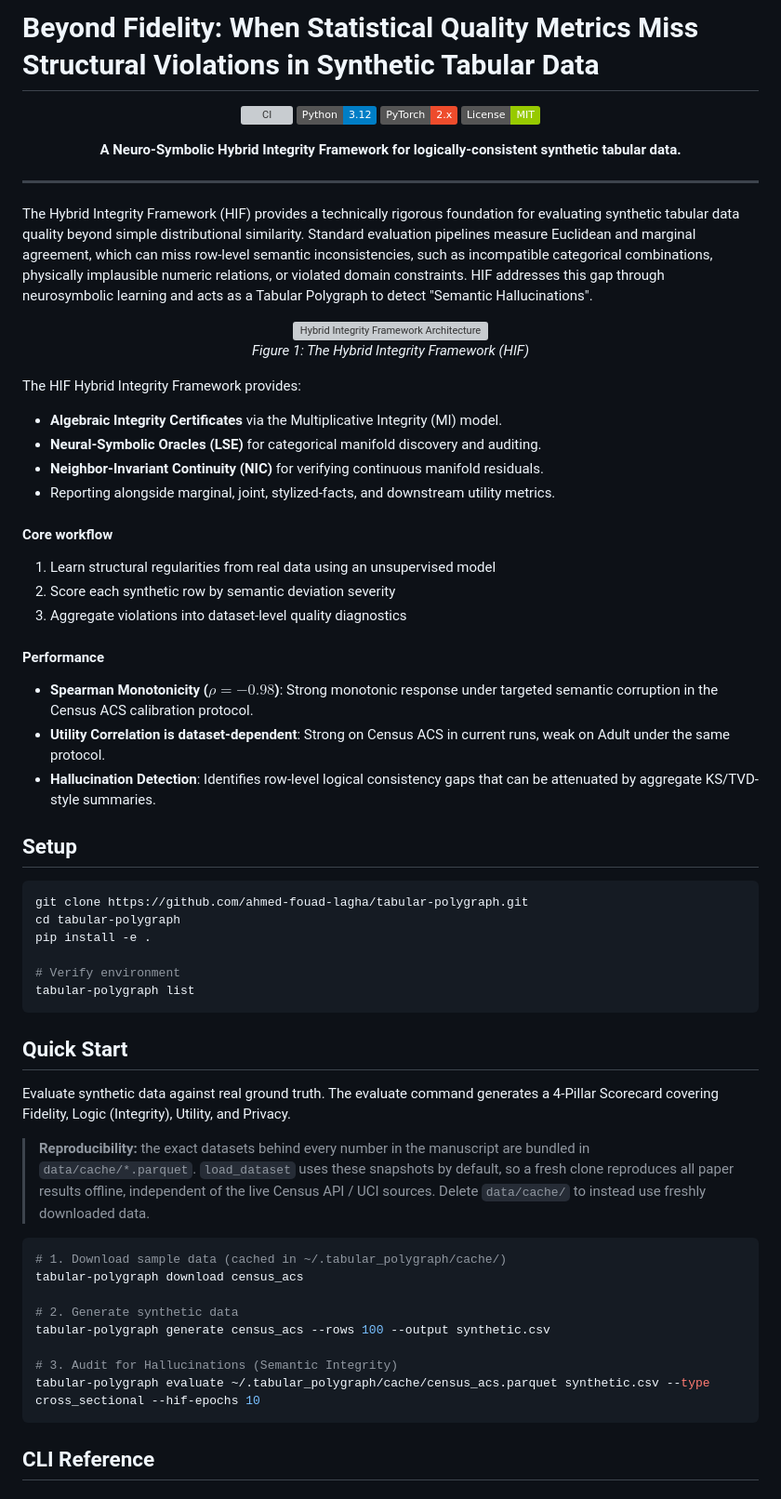
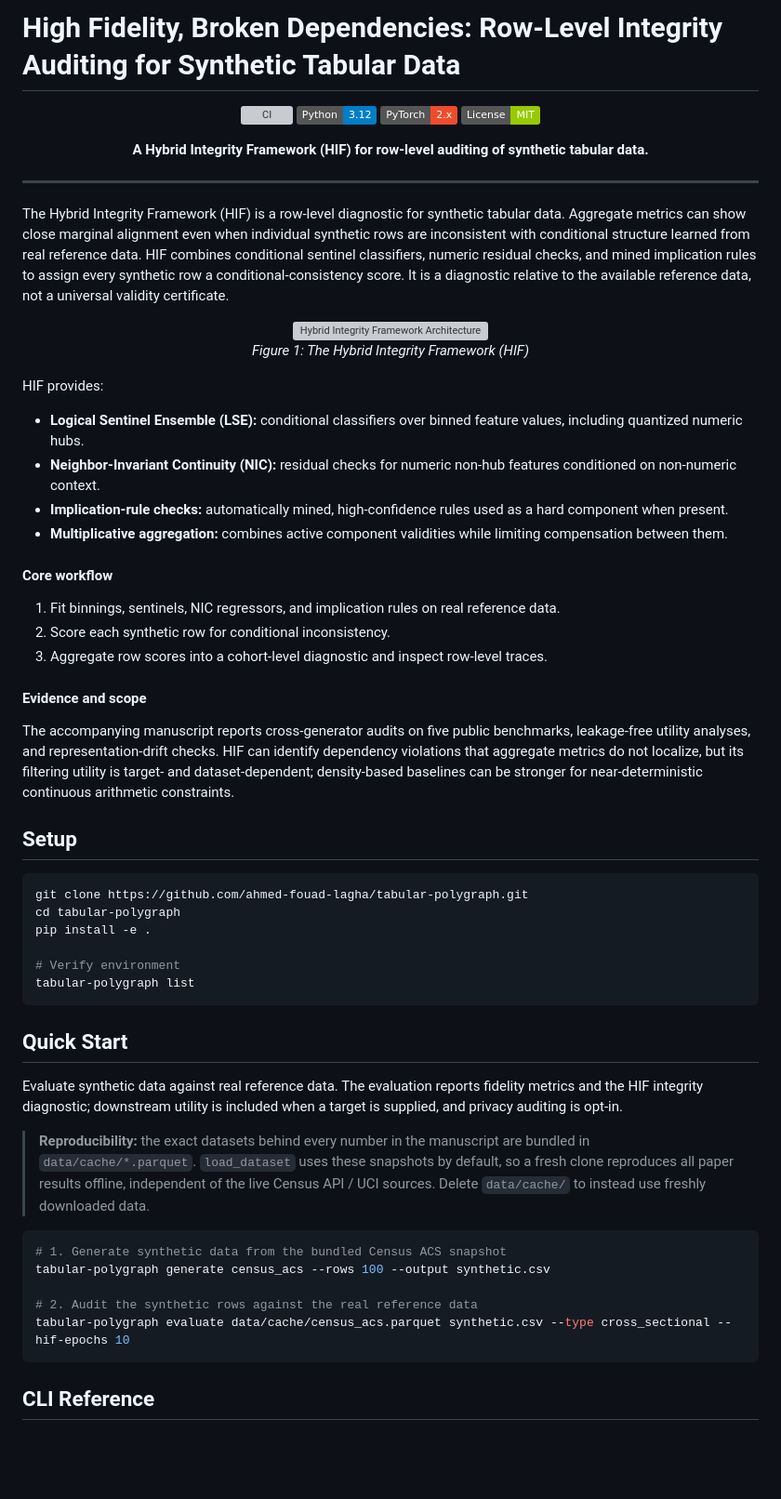
Before and after one commit to ahmed-fouad-lagha/tabular-polygraph, a Markdown page: README.md, the part around one of its changes. Shown at 93% size. GitHub-like rendering; badges without logos; blank space fills up the shorter version; grey boxes are pictures that could not be loaded.

Commit message:
docs: update README to reflect revised HIF architecture, components, and quickstart commands

````diff
--- a/README.md
+++ b/README.md
@@ -1,4 +1,4 @@
-# Beyond Fidelity: When Statistical Quality Metrics Miss Structural Violations in Synthetic Tabular Data
+# High Fidelity, Broken Dependencies: Row-Level Integrity Auditing for Synthetic Tabular Data
 
 <div align="center">
 
@@ -7,13 +7,13 @@
 [![PyTorch](https://img.shields.io/badge/PyTorch-2.x-ee4c2c)](https://pytorch.org)
 [![License: MIT](https://img.shields.io/badge/License-MIT-green.svg)](LICENSE)
 
-**A Neuro-Symbolic Hybrid Integrity Framework for logically-consistent synthetic tabular data.**
+**A Hybrid Integrity Framework (HIF) for row-level auditing of synthetic tabular data.**
 
 ---
 
 </div>
 
-The Hybrid Integrity Framework (HIF) provides a technically rigorous foundation for evaluating synthetic tabular data quality beyond simple distributional similarity. Standard evaluation pipelines measure Euclidean and marginal agreement, which can miss row-level semantic inconsistencies, such as incompatible categorical combinations, physically implausible numeric relations, or violated domain constraints. HIF addresses this gap through neurosymbolic learning and acts as a Tabular Polygraph to detect "Semantic Hallucinations".
+The Hybrid Integrity Framework (HIF) is a row-level diagnostic for synthetic tabular data. Aggregate metrics can show close marginal alignment even when individual synthetic rows are inconsistent with conditional structure learned from real reference data. HIF combines conditional sentinel classifiers, numeric residual checks, and mined implication rules to assign every synthetic row a conditional-consistency score. It is a diagnostic relative to the available reference data, not a universal validity certificate.
 
 <p align="center">
 	<img src="assets/hif_architecture.svg" alt="Hybrid Integrity Framework Architecture" width="88%"/>
@@ -21,21 +21,21 @@ The Hybrid Integrity Framework (HIF) provides a technically rigorous foundation
 	<em>Figure 1: The Hybrid Integrity Framework (HIF)</em>
 </p>
 
-The HIF Hybrid Integrity Framework provides:
-- **Algebraic Integrity Certificates** via the Multiplicative Integrity (MI) model.
-- **Neural-Symbolic Oracles (LSE)** for categorical manifold discovery and auditing.
-- **Neighbor-Invariant Continuity (NIC)** for verifying continuous manifold residuals.
-- Reporting alongside marginal, joint, stylized-facts, and downstream utility metrics.
+HIF provides:
+
+- **Logical Sentinel Ensemble (LSE):** conditional classifiers over binned feature values, including quantized numeric hubs.
+- **Neighbor-Invariant Continuity (NIC):** residual checks for numeric non-hub features conditioned on non-numeric context.
+- **Implication-rule checks:** automatically mined, high-confidence rules used as a hard component when present.
+- **Multiplicative aggregation:** combines active component validities while limiting compensation between them.
 
 #### Core workflow
-1. Learn structural regularities from real data using an unsupervised model
-2. Score each synthetic row by semantic deviation severity
-3. Aggregate violations into dataset-level quality diagnostics
+1. Fit binnings, sentinels, NIC regressors, and implication rules on real reference data.
+2. Score each synthetic row for conditional inconsistency.
+3. Aggregate row scores into a cohort-level diagnostic and inspect row-level traces.
 
-#### Performance
-- **Spearman Monotonicity ($\rho = -0.98$)**: Strong monotonic response under targeted semantic corruption in the Census ACS calibration protocol.
-- **Utility Correlation is dataset-dependent**: Strong on Census ACS in current runs, weak on Adult under the same protocol.
-- **Hallucination Detection**: Identifies row-level logical consistency gaps that can be attenuated by aggregate KS/TVD-style summaries.
+#### Evidence and scope
+
+The accompanying manuscript reports cross-generator audits on five public benchmarks, leakage-free utility analyses, and representation-drift checks. HIF can identify dependency violations that aggregate metrics do not localize, but its filtering utility is target- and dataset-dependent; density-based baselines can be stronger for near-deterministic continuous arithmetic constraints.
 
 ## Setup
 
@@ -50,7 +50,7 @@ tabular-polygraph list
 
 ## Quick Start
 
-Evaluate synthetic data against real ground truth. The evaluate command generates a 4-Pillar Scorecard covering Fidelity, Logic (Integrity), Utility, and Privacy.
+Evaluate synthetic data against real reference data. The evaluation reports fidelity metrics and the HIF integrity diagnostic; downstream utility is included when a target is supplied, and privacy auditing is opt-in.
 
 > **Reproducibility:** the exact datasets behind every number in the manuscript are
 > bundled in `data/cache/*.parquet`. `load_dataset` uses these snapshots by default, so
@@ -58,14 +58,11 @@ Evaluate synthetic data against real ground truth. The evaluate command generate
 > API / UCI sources. Delete `data/cache/` to instead use freshly downloaded data.
 
 ```bash
-# 1. Download sample data (cached in ~/.tabular_polygraph/cache/)
-tabular-polygraph download census_acs
-
-# 2. Generate synthetic data
+# 1. Generate synthetic data from the bundled Census ACS snapshot
 tabular-polygraph generate census_acs --rows 100 --output synthetic.csv
 
-# 3. Audit for Hallucinations (Semantic Integrity)
-tabular-polygraph evaluate ~/.tabular_polygraph/cache/census_acs.parquet synthetic.csv --type cross_sectional --hif-epochs 10
+# 2. Audit the synthetic rows against the real reference data
+tabular-polygraph evaluate data/cache/census_acs.parquet synthetic.csv --type cross_sectional --hif-epochs 10
 ```
 
 ## CLI Reference
````
Also changed, not shown: other parts of README.md (+8 -7 lines).
